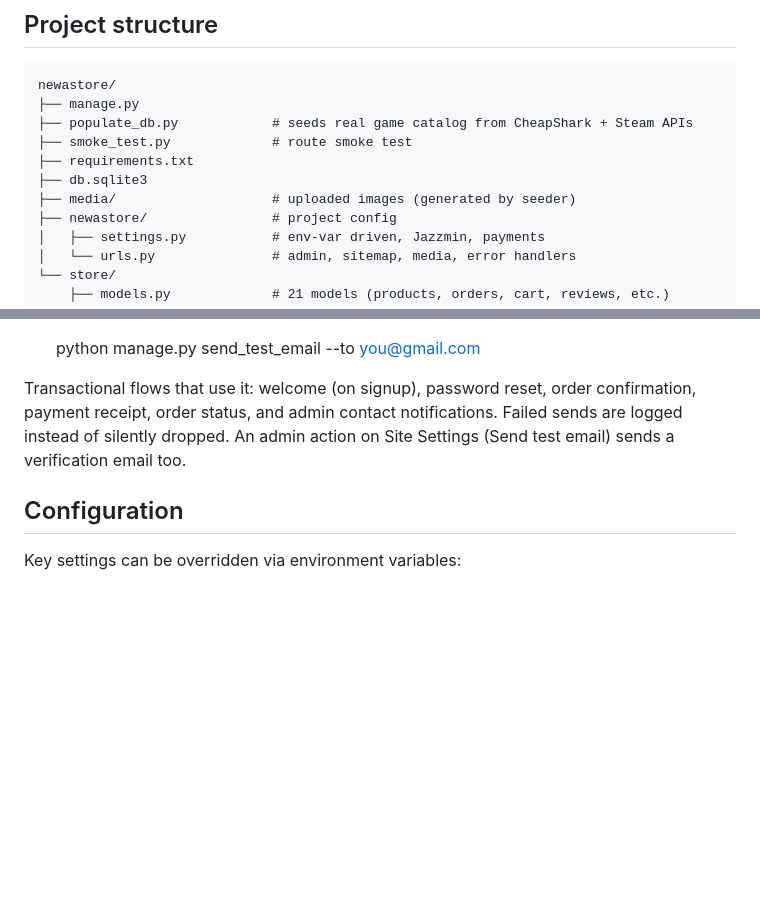
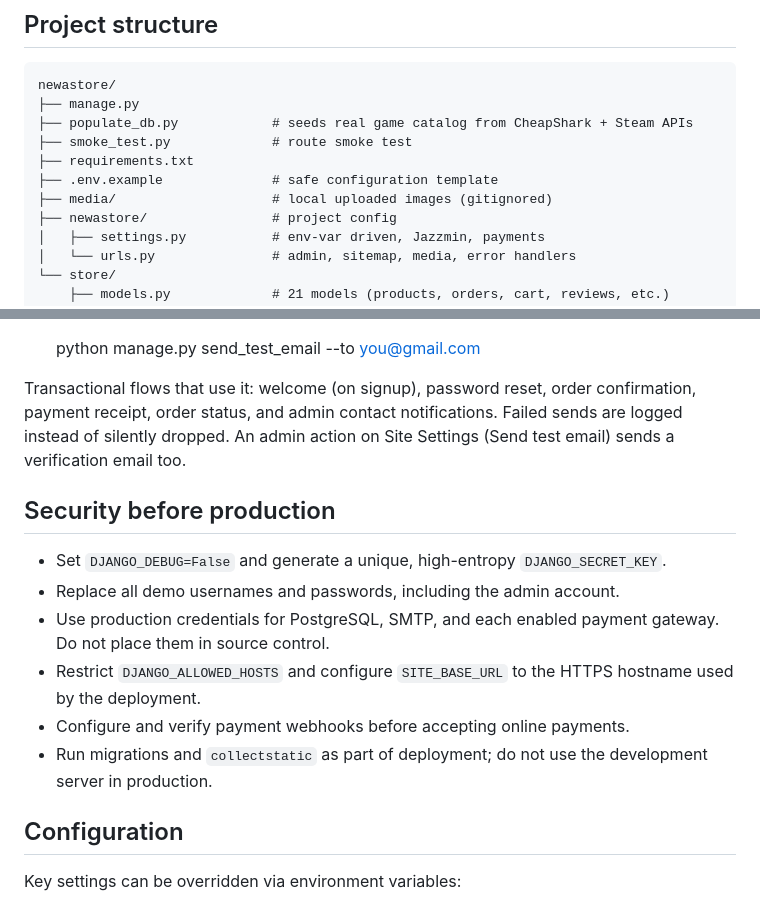
Before and after one commit to Mugetsu-1/NewaStore, a Markdown page: README.md, 2 parts joined by grey strips. GitHub-like rendering; blank space fills up the shorter version.

```diff
--- a/README.md
+++ b/README.md
@@ -152,8 +183,8 @@ newastore/
 ├── populate_db.py            # seeds real game catalog from CheapShark + Steam APIs
 ├── smoke_test.py             # route smoke test
 ├── requirements.txt
-├── db.sqlite3
-├── media/                    # uploaded images (generated by seeder)
+├── .env.example              # safe configuration template
+├── media/                    # local uploaded images (gitignored)
 ├── newastore/                # project config
 │   ├── settings.py           # env-var driven, Jazzmin, payments
 │   └── urls.py               # admin, sitemap, media, error handlers
@@ -212,6 +243,19 @@ By default Django prints emails to the console. To send real emails:
 
 Transactional flows that use it: welcome (on signup), password reset, order confirmation, payment receipt, order status, and admin contact notifications. Failed sends are logged instead of silently dropped. An admin action on Site Settings (Send test email) sends a verification email too.
 
+## Security before production
+
+- Set `DJANGO_DEBUG=False` and generate a unique, high-entropy
+  `DJANGO_SECRET_KEY`.
+- Replace all demo usernames and passwords, including the admin account.
+- Use production credentials for PostgreSQL, SMTP, and each enabled payment
+  gateway. Do not place them in source control.
+- Restrict `DJANGO_ALLOWED_HOSTS` and configure `SITE_BASE_URL` to the HTTPS
+  hostname used by the deployment.
+- Configure and verify payment webhooks before accepting online payments.
+- Run migrations and `collectstatic` as part of deployment; do not use the
+  development server in production.
+
 ## Configuration
 
 Key settings can be overridden via environment variables:
```
Also changed, not shown: other parts of README.md (+38 -7 lines).
